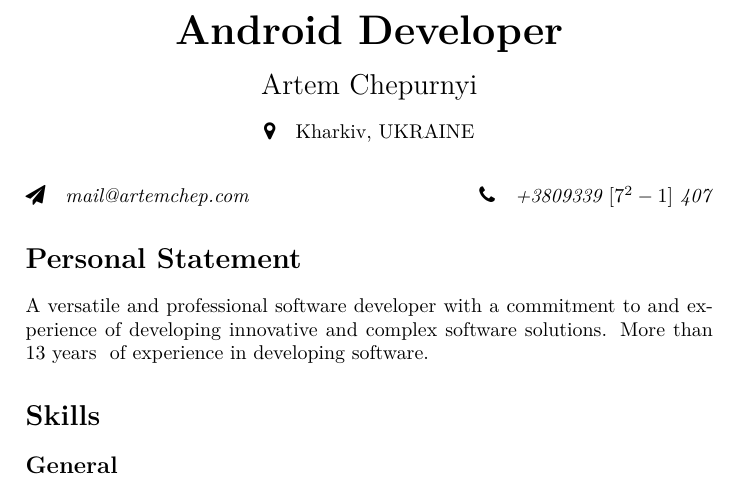
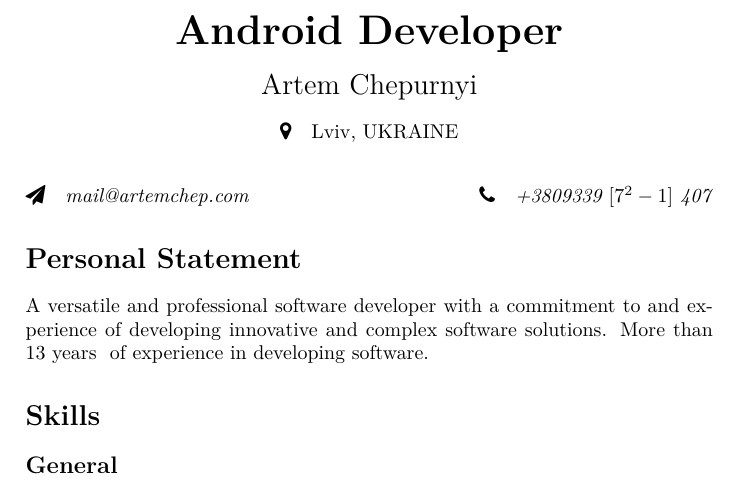
Before and after one commit to AChep/cv-latex, a LaTeX CV (cv.tex, which reads public.tex): part of page 1 of 5, cut so that both start at the same text. Compiled offline with XeLaTeX.

Commit message:
Update my address

```diff
--- a/public.tex
+++ b/public.tex
@@ -1,3 +1,3 @@
 \newcommand\myphone{+3809339 $[7^2-1]$ 407}
-\newcommand\myaddress{Kharkiv, \MakeUppercase{Ukraine}}
+\newcommand\myaddress{Lviv, \MakeUppercase{Ukraine}}
 \newcommand\myfullname{Artem Chepurnyi}
```
